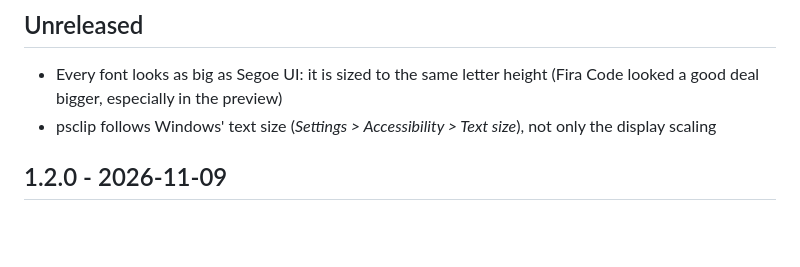
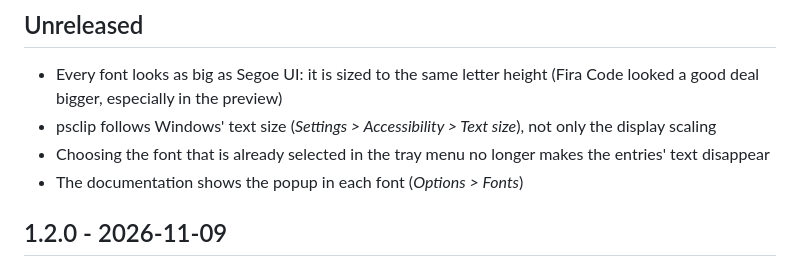
Before and after one commit to TobiasPahlkeConsolut/psclip, a Markdown page: CHANGELOG.md, the part around the change. Rendered like a GitHub page; blank space fills up the shorter version.

```diff
--- a/CHANGELOG.md
+++ b/CHANGELOG.md
@@ -5,6 +5,8 @@
 - Every font looks as big as Segoe UI: it is sized to the same letter height (Fira Code looked a good deal bigger,
   especially in the preview)
 - psclip follows Windows' text size (*Settings > Accessibility > Text size*), not only the display scaling
+- Choosing the font that is already selected in the tray menu no longer makes the entries' text disappear
+- The documentation shows the popup in each font (*Options > Fonts*)
 
 ## 1.2.0 - 2026-11-09
 
```
Also changed, not shown: AGENTS.md (+9 -2 lines), docs/options.md (+15 -0 lines), docs/font-calibri.png (added), docs/font-cascadia-mono.png (added), docs/font-consolas.png (added), docs/font-fira-code.png (added), docs/font-segoe-ui.png (added), docs/font-verdana.png (added), 5 other files.
